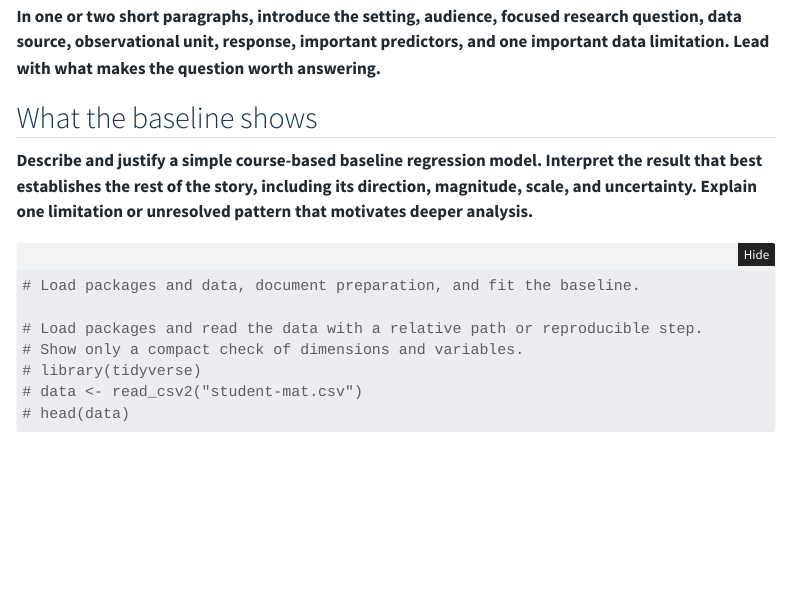
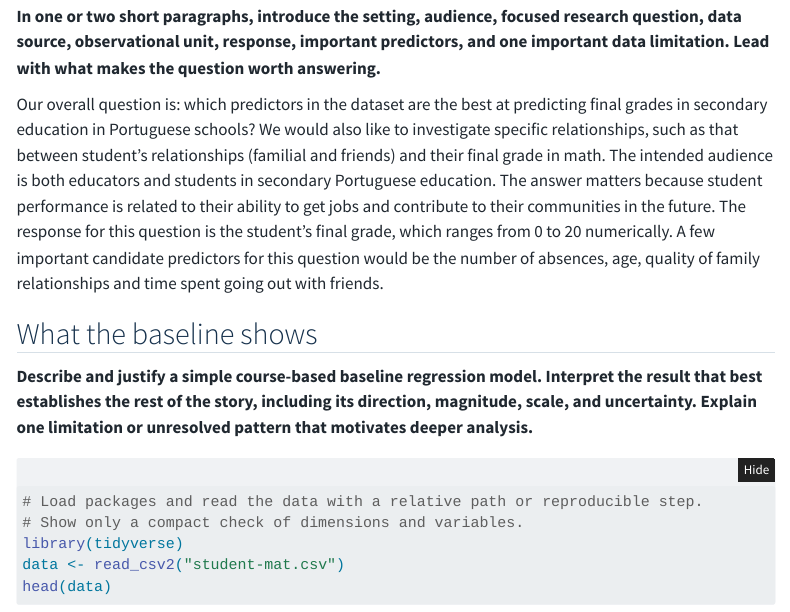
Before and after one commit to AthenaNik/STAT-330-Final-Project, a Quarto document (index.qmd): the page in a window 1100 px wide, from 550 px down. Rendered offline with R 4.5, knitr and Pandoc in place of Quarto, with nearby package versions; folded parts are opened; some code elsewhere in the file could not run offline; menus at the side of the page are left out.

Commit message:
Editing the central page, adding code

````diff
--- a/index.qmd
+++ b/index.qmd
@@ -24,7 +24,21 @@
 
 **In one or two short paragraphs, introduce the setting, audience,
 focused research question, data source, observational unit, response,
-important predictors, and one important data limitation. Lead with what makes the question worth answering.**
+important predictors, and one important data limitation.
+Lead with what makes the question worth answering.**
+
+Our overall question is: which predictors in the dataset are the best
+at predicting final grades in secondary education in Portuguese schools?
+We would also like to investigate specific relationships, such as that
+between student’s relationships (familial and friends) and their final
+grade in math. The intended audience is both educators and students in
+secondary Portuguese education. The answer matters because student
+performance is related to their ability to get jobs and contribute
+to their communities in the future. The response for this question is
+the student’s final grade, which ranges from 0 to 20 numerically. A
+few important candidate predictors for this question would be the
+number of absences, age, quality of family relationships and time
+spent going out with friends.
 
 ## What the baseline shows
 
@@ -34,10 +48,8 @@
 motivates deeper analysis.**
 
 ```{r}
-# Load packages and data, document preparation, and fit the baseline.
-
 # Load packages and read the data with a relative path or reproducible step.
 # Show only a compact check of dimensions and variables.
-# library(tidyverse)
-# data <- read_csv2("student-mat.csv")
-# head(data)
+library(tidyverse)
+data <- read_csv2("student-mat.csv")
+head(data)
````
Also changed, not shown: index.qmd (4 more changed lines).
